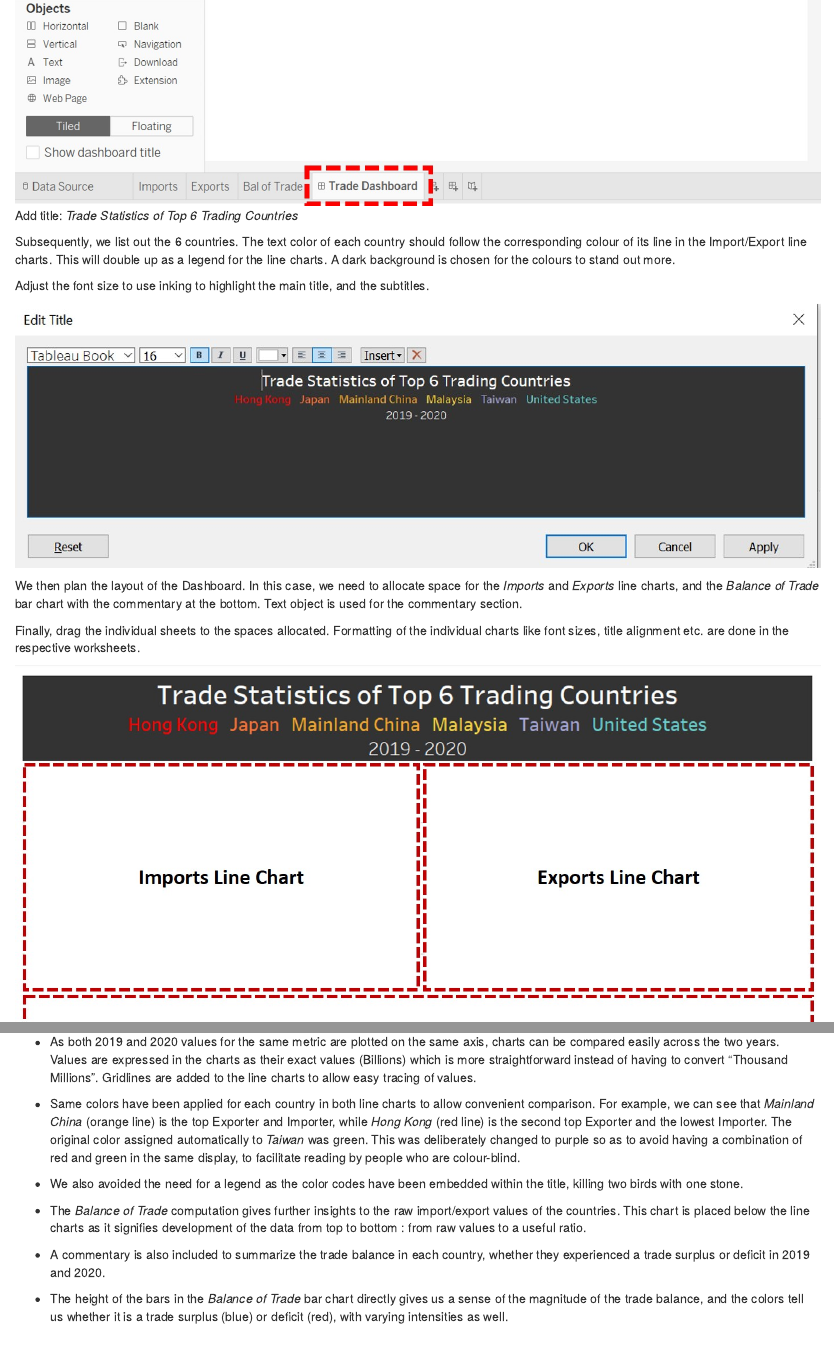
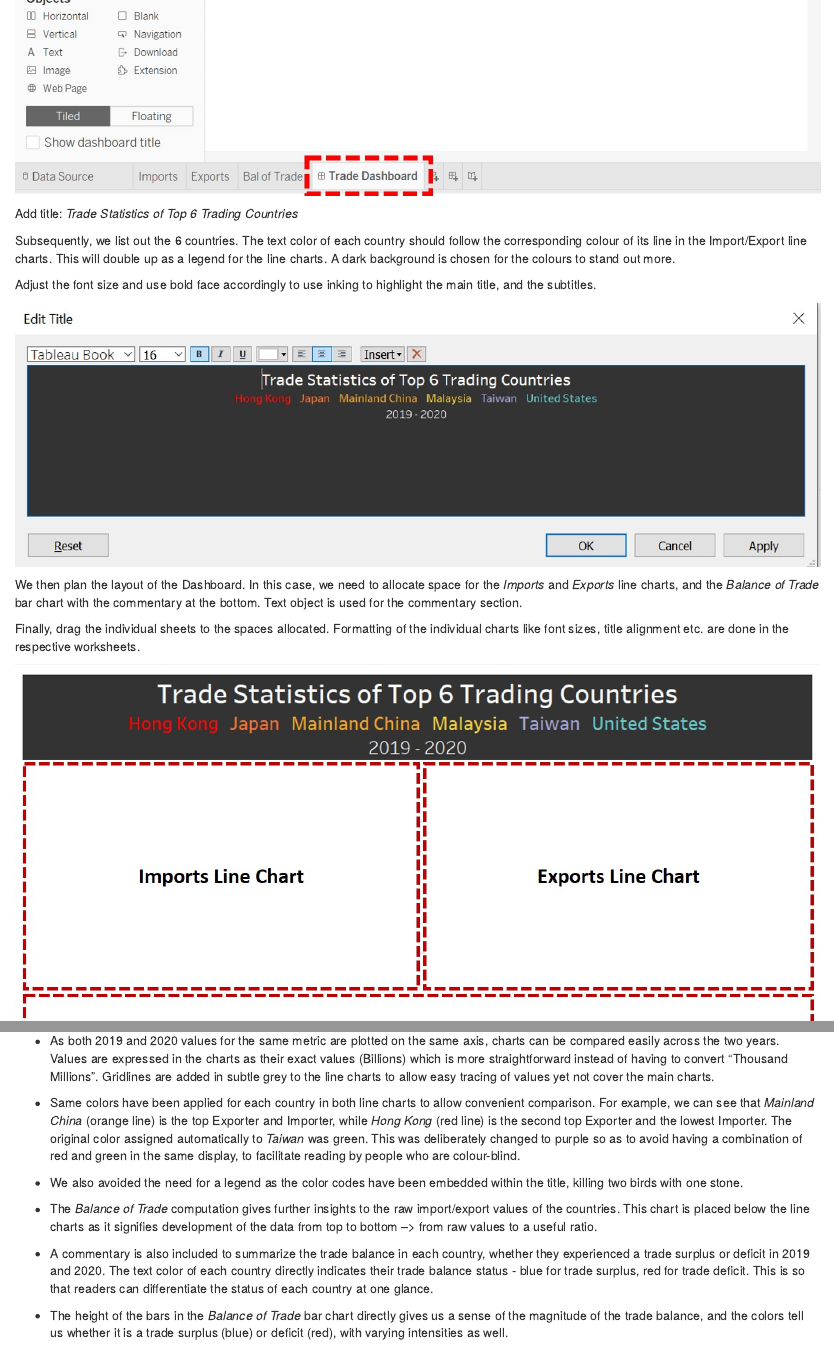
Before and after one commit to peppermt/DvMoBlog, an R Markdown document (_posts/2021-05-28-dataviz-makeover-1/dataviz-makeover-1.Rmd): the page in a window 1100 px wide, from 2730 px down before the commit and from 2740 px down after it, so that both start at the same text, and a second part further down, joined at a grey line. Rendered offline with R 4.5, knitr and Pandoc, with nearby package versions; drawn as R Markdown's standard HTML page in place of the format the file asks for.

Commit message:
More refinements

```diff
--- a/_posts/2021-05-28-dataviz-makeover-1/dataviz-makeover-1.Rmd
+++ b/_posts/2021-05-28-dataviz-makeover-1/dataviz-makeover-1.Rmd
@@ -258,11 +258,12 @@ Now that we have created all the charts required, we shall proceed to create the
 Create a new Dashboard, rename it to _Trade Dashboard_.
 
 ![](images/img31.jpg)
+
 Add title: _Trade Statistics of Top 6 Trading Countries_
 
 Subsequently, we list out the 6 countries. The text color of each country should follow the corresponding colour of its line in the Import/Export line charts. This will double up as a legend for the line charts. A dark background is chosen for the colours to stand out more.
 
-Adjust the font size to use inking to highlight the main title, and the subtitles.
+Adjust the font size and use bold face accordingly to use inking to highlight the main title, and the subtitles.
 
 ![](images/img32.jpg)
 
@@ -284,15 +285,15 @@ And your dashboard is complete!
 
 * Separate Line Chart for Import and Export to allow easy comparison across each country, over the month and year, for the same metric. Trends can be picked up easily.
 
-* As both 2019 and 2020 values for the same metric are plotted on the same axis, charts can be compared easily across the two years. Values are expressed in the charts as their exact values (Billions) which is more straightforward instead of having to convert “Thousand Millions”. Gridlines are added to the line charts to allow easy tracing of values.
+* As both 2019 and 2020 values for the same metric are plotted on the same axis, charts can be compared easily across the two years. Values are expressed in the charts as their exact values (Billions) which is more straightforward instead of having to convert “Thousand Millions”. Gridlines are added in subtle grey to the line charts to allow easy tracing of values yet not cover the main charts.
 
 * Same colors have been applied for each country in both line charts to allow convenient comparison. For example, we can see that _Mainland China_ (orange line) is the top Exporter and Importer, while _Hong Kong_ (red line) is the second top Exporter and the lowest Importer. The original color assigned automatically to _Taiwan_ was green. This was deliberately changed to purple so as to avoid having a combination of red and green in the same display, to facilitate reading by people who are colour-blind.
 
 * We also avoided the need for a legend as the color codes have been embedded within the title, killing two birds with one stone.
 
-* The _Balance of Trade_ computation gives further insights to the raw import/export values of the countries. This chart is placed below the line charts as it signifies development of the data from top to bottom : from raw values to a useful ratio.
+* The _Balance of Trade_ computation gives further insights to the raw import/export values of the countries. This chart is placed below the line charts as it signifies development of the data from top to bottom --> from raw values to a useful ratio.
 
-* A commentary is also included to summarize the trade balance in each country, whether they experienced a trade surplus or deficit in 2019 and 2020.
+* A commentary is also included to summarize the trade balance in each country, whether they experienced a trade surplus or deficit in 2019 and 2020. The text color of each country directly indicates their trade balance status - blue for trade surplus, red for trade deficit. This is so that readers can differentiate the status of each country at one glance.
 
 * The height of the bars in the _Balance of Trade_ bar chart directly gives us a sense of the magnitude of the trade balance, and the colors tell us whether it is a trade surplus (blue) or deficit (red), with varying intensities as well.
 
```
Also changed, not shown: _posts/2021-05-28-dataviz-makeover-1/dataviz-makeover-1.html, 3 other files.
